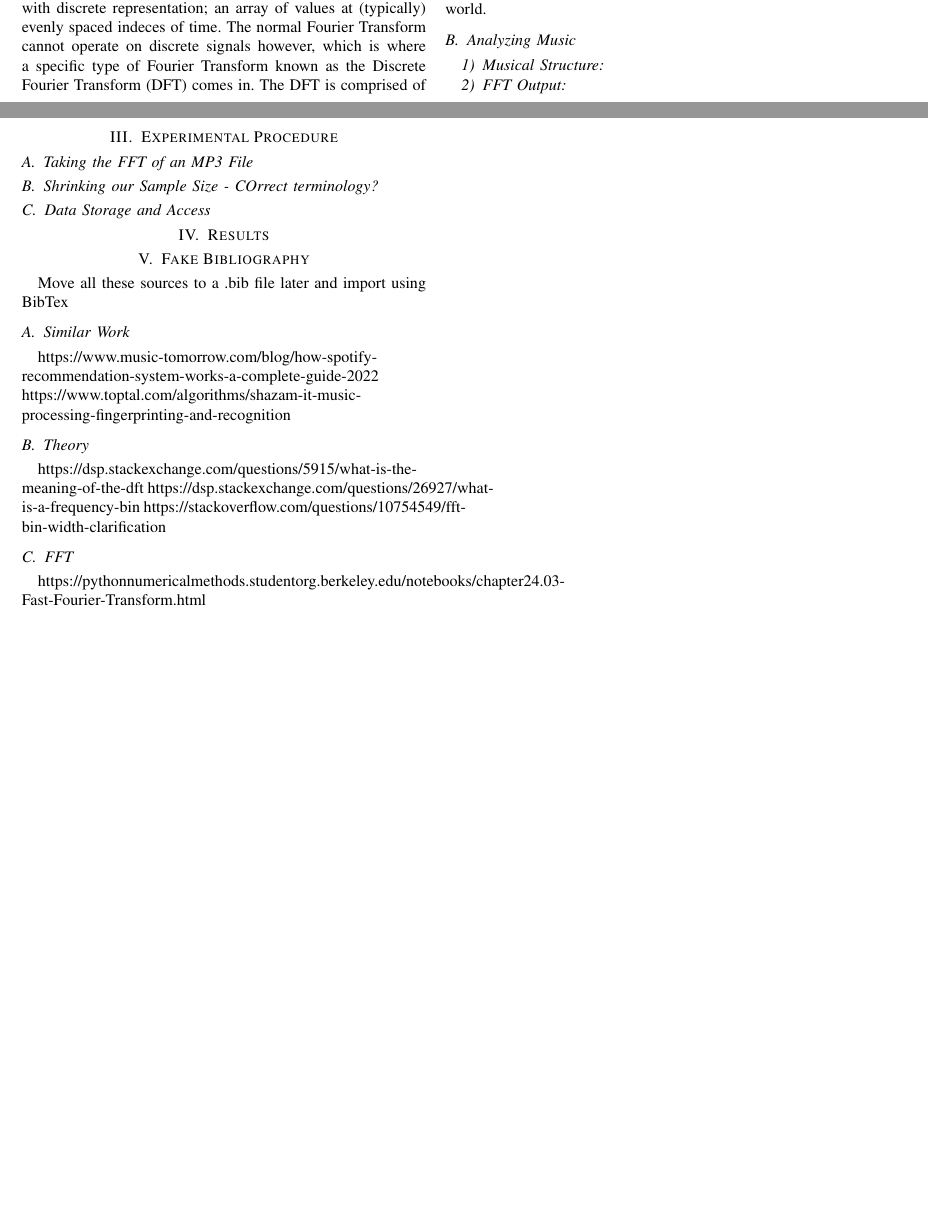
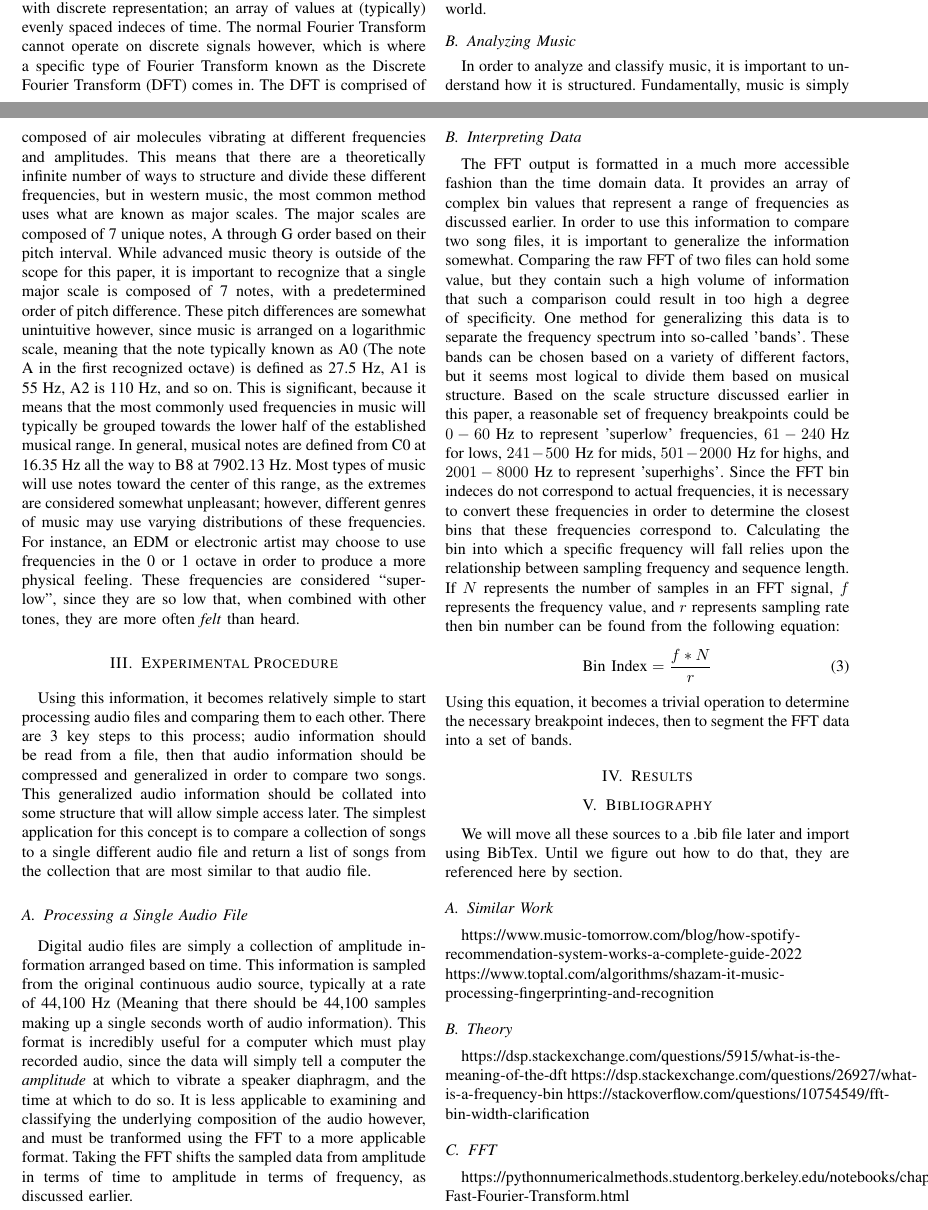
Before and after one commit to JoshW17/Music-Classification, a LaTeX paper (Report.tex): two parts of pages 1 and 2 of 2 before the commit and two parts of pages 1 and 2 of 3 after it, joined at a grey line, cut so that both start at the same text, the shorter picture padded with empty space. Compiled offline with LaTeX, dvips and Ghostscript.

Commit message:
Updated Essay

```diff
--- a/Report.tex
+++ b/Report.tex
@@ -68,16 +68,24 @@ In its original form, the DFT is quite computationally expensive and complex, co
 \end{equation}
 This particular implementation is known as the Cooley-Tukey FFT, and is one of the most widely used algorithms in the world.
 \subsection{Analyzing Music}
-\subsubsection{Musical Structure}
-\subsubsection{FFT Output}
+In order to analyze and classify music, it is important to understand how it is structured. Fundamentally, music is simply composed of air molecules vibrating at different frequencies and amplitudes. This means that there are a theoretically infinite number of ways to structure and divide these different frequencies, but in western music, the most common method uses what are known as major scales. The major scales are composed of 7 unique notes, A through G order based on their pitch interval. While advanced music theory is outside of the scope for this paper, it is important to recognize that a single major scale is composed of 7 notes, with a predetermined order of pitch difference. These pitch differences are somewhat unintuitive however, since music is arranged on a logarithmic scale, meaning that the note typically known as A0 (The note A in the first recognized octave) is defined as 27.5 Hz, A1 is 55 Hz, A2 is 110 Hz, and so on. This is significant, because it means that the most commonly used frequencies in music will typically be grouped towards the lower half of the established musical range. In general, musical notes are defined from C0 at 16.35 Hz all the way to B8 at 7902.13 Hz. Most types of music will use notes toward the center of this range, as the extremes are considered somewhat unpleasant; however, different genres of music may use varying distributions of these frequencies. For instance, an EDM or electronic artist may choose to use frequencies in the 0 or 1 octave in order to produce a more physical feeling. These frequencies are considered ``super-low'', since they are so low that, when combined with other tones, they are more often \textit{felt} than heard.
 \section{Experimental Procedure}
-\subsection{Taking the FFT of an MP3 File}
-\subsection{Shrinking our Sample Size - COrrect terminology?}
-\subsection{Data Storage and Access}
+Using this information, it becomes relatively simple to start processing audio files and comparing them to each other. There are 3 key steps to this process; audio information should be read from a file, then that audio information should be compressed and generalized in order to compare two songs. This generalized audio information should be collated into some structure that will allow simple access later. The simplest application for this concept is to compare a collection of songs to a single different audio file and return a list of songs from the collection that are most similar to that audio file.
+\subsection{Processing a Single Audio File}
+Digital audio files are simply a collection of amplitude information arranged based on time. This information is sampled from the original continuous audio source, typically at a rate of 44,100 Hz (Meaning that there should be 44,100 samples making up a single seconds worth of audio information). This format is incredibly useful for a computer which must play recorded audio, since the data will simply tell a computer the \textit{amplitude} at which to vibrate a speaker diaphragm, and the time at which to do so. It is less applicable to examining and classifying the underlying composition of the audio however, and must be tranformed using the FFT to a more applicable format. Taking the FFT shifts the sampled data from amplitude in terms of time to amplitude in terms of frequency, as discussed earlier.
+\subsection{Interpreting Data}
+The FFT output is formatted in a much more accessible fashion than the time domain data. It provides an array of complex bin values that represent a range of frequencies as discussed earlier. In order to use this information to compare two song files, it is important to generalize the information somewhat. Comparing the raw FFT of two files can hold some value, but they contain such a high volume of information that such a comparison could result in too high a degree of specificity. One method for generalizing this data is to separate the frequency spectrum into so-called 'bands'. These bands can be chosen based on a variety of different factors, but it seems most logical to divide them based on musical structure. Based on the scale structure discussed earlier in this paper, a reasonable set of frequency breakpoints could be $0-60\text{ Hz}$ to represent 'superlow' frequencies, $61-240\text{ Hz}$ for lows, $241-500\text{ Hz}$ for mids, $501-2000\text{ Hz}$ for highs, and $2001-8000\text{ Hz}$ to represent 'superhighs'. Since the FFT bin indeces do not correspond to actual frequencies, it is necessary to convert these frequencies in order to determine the closest bins that these frequencies correspond to. Calculating the bin into which a specific frequency will fall relies upon the relationship between sampling frequency and sequence length. If $N$ represents the number of samples in an FFT signal, $f$ represents the frequency value, and $r$ represents sampling rate then bin number can be found from the following equation:
+\begin{equation}\label{BinNum}
+  \text{Bin Index}=\frac{f * N}{r}
+\end{equation}
+Using this equation, it becomes a trivial operation to determine the necessary breakpoint indeces, then to segment the FFT data into a set of bands.
+
+
 \section{Results}
 
-\section{Fake Bibliography}
-Move all these sources to a .bib file later and import using BibTex
+\section{Bibliography}
+We will move all these sources to a .bib file later and import using BibTex.
+Until we figure out how to do that, they are referenced here by section.
 \subsection{Similar Work}
 https://www.music-tomorrow.com/blog/how-spotify-recommendation-system-works-a-complete-guide-2022
 https://www.toptal.com/algorithms/shazam-it-music-processing-fingerprinting-and-recognition
@@ -87,3 +95,4 @@ https://dsp.stackexchange.com/questions/26927/what-is-a-frequency-bin
 https://stackoverflow.com/questions/10754549/fft-bin-width-clarification
 \subsection{FFT}
 https://pythonnumericalmethods.studentorg.berkeley.edu/notebooks/chapter24.03-Fast-Fourier-Transform.html
+\subsection{Analysing Music}
```
Also changed, not shown: Report.pdf, Report.tex (6 more changed lines), 3 other files.
